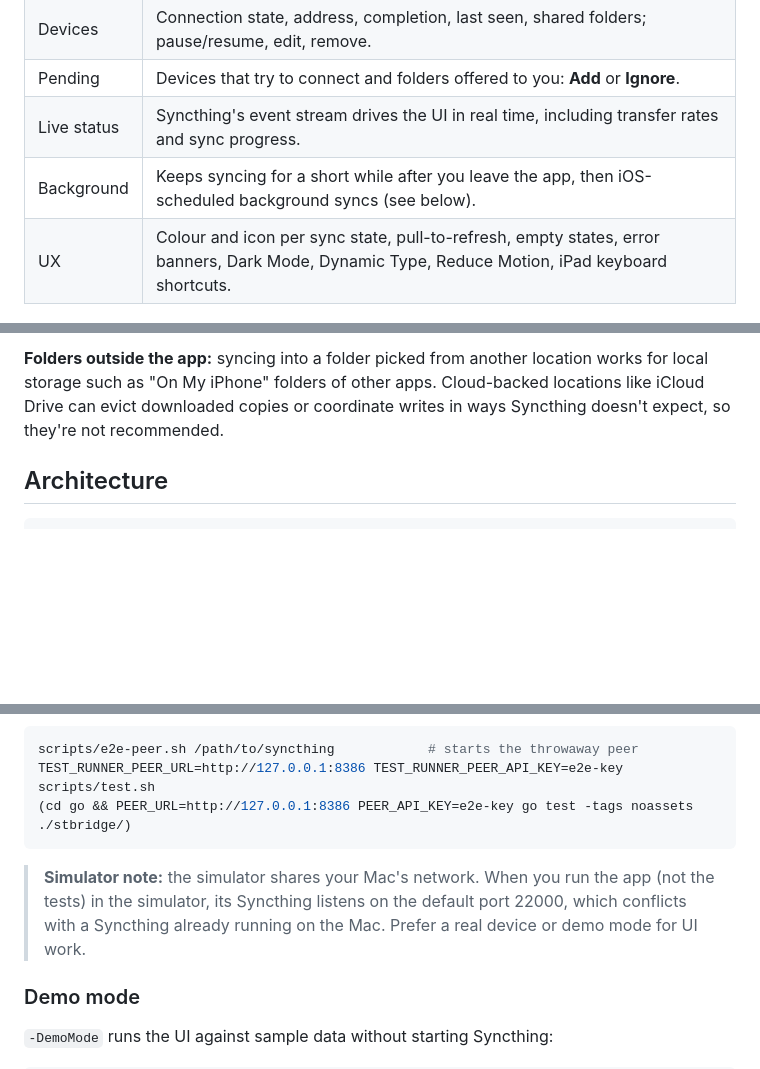
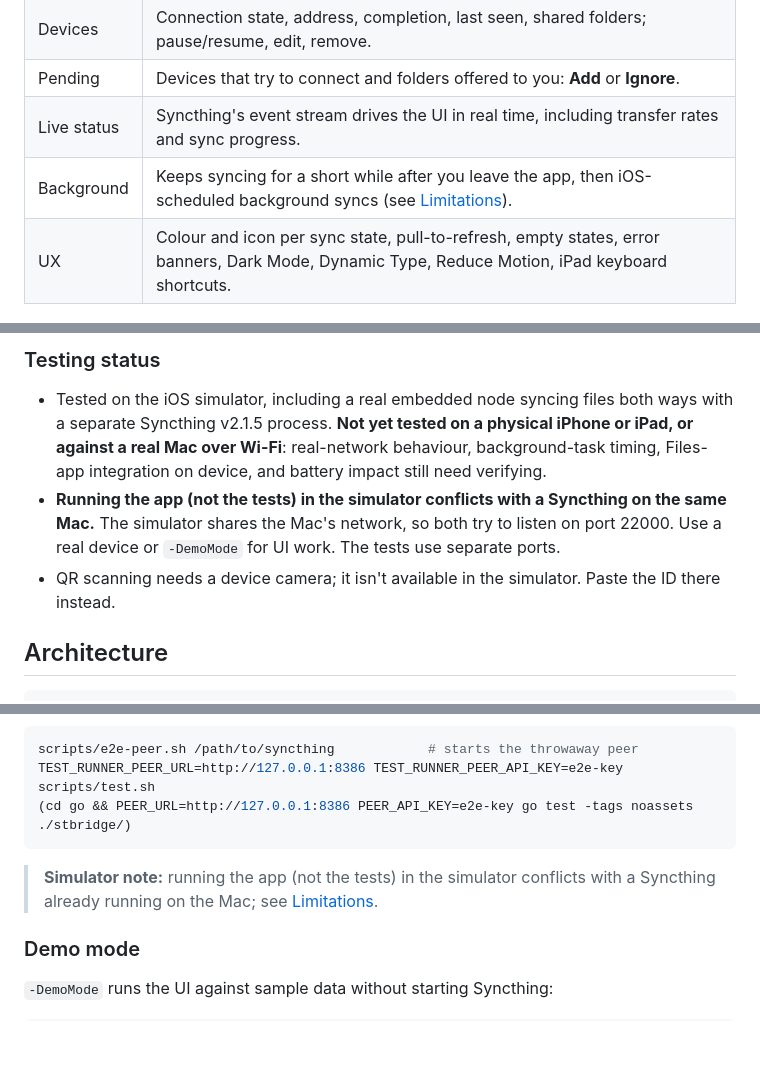
Before and after one commit to santacroce-tech/supersynch, a Markdown page: README.md, 3 parts joined by grey strips. Rendered like a GitHub page; blank space fills up the shorter version.

````diff
--- a/README.md
+++ b/README.md
@@ -16,7 +18,7 @@ SuperSynch runs **[Syncthing](https://syncthing.net) on your iPhone and iPad**,
 | Devices | Connection state, address, completion, last seen, shared folders; pause/resume, edit, remove. |
 | Pending | Devices that try to connect and folders offered to you: **Add** or **Ignore**. |
 | Live status | Syncthing's event stream drives the UI in real time, including transfer rates and sync progress. |
-| Background | Keeps syncing for a short while after you leave the app, then iOS-scheduled background syncs (see below). |
+| Background | Keeps syncing for a short while after you leave the app, then iOS-scheduled background syncs (see [Limitations](#limitations)). |
 | UX | Colour and icon per sync state, pull-to-refresh, empty states, error banners, Dark Mode, Dynamic Type, Reduce Motion, iPad keyboard shortcuts. |
 
 ## Pairing with your Mac
@@ -44,5 +62,8 @@ When the phone isn't running, your Mac queues the changes, and they sync the nex
 
-**Folders outside the app:** syncing into a folder picked from another location works for local storage such as "On My iPhone" folders of other apps. Cloud-backed locations like iCloud Drive can evict downloaded copies or coordinate writes in ways Syncthing doesn't expect, so they're not recommended.
+### Testing status
+- Tested on the iOS simulator, including a real embedded node syncing files both ways with a separate Syncthing v2.1.5 process. **Not yet tested on a physical iPhone or iPad, or against a real Mac over Wi-Fi**: real-network behaviour, background-task timing, Files-app integration on device, and battery impact still need verifying.
+- **Running the app (not the tests) in the simulator conflicts with a Syncthing on the same Mac.** The simulator shares the Mac's network, so both try to listen on port 22000. Use a real device or `-DemoMode` for UI work. The tests use separate ports.
+- QR scanning needs a device camera; it isn't available in the simulator. Paste the ID there instead.
 
 ## Architecture
 
@@ -81,7 +102,7 @@ TEST_RUNNER_PEER_URL=http://127.0.0.1:8386 TEST_RUNNER_PEER_API_KEY=e2e-key scri
 (cd go && PEER_URL=http://127.0.0.1:8386 PEER_API_KEY=e2e-key go test -tags noassets ./stbridge/)
 ```
 
-> **Simulator note:** the simulator shares your Mac's network. When you run the app (not the tests) in the simulator, its Syncthing listens on the default port 22000, which conflicts with a Syncthing already running on the Mac. Prefer a real device or demo mode for UI work.
+> **Simulator note:** running the app (not the tests) in the simulator conflicts with a Syncthing already running on the Mac; see [Limitations](#limitations).
 
 ### Demo mode
 `-DemoMode` runs the UI against sample data without starting Syncthing:
````
Also changed, not shown: other parts of README.md (+25 -7 lines).
